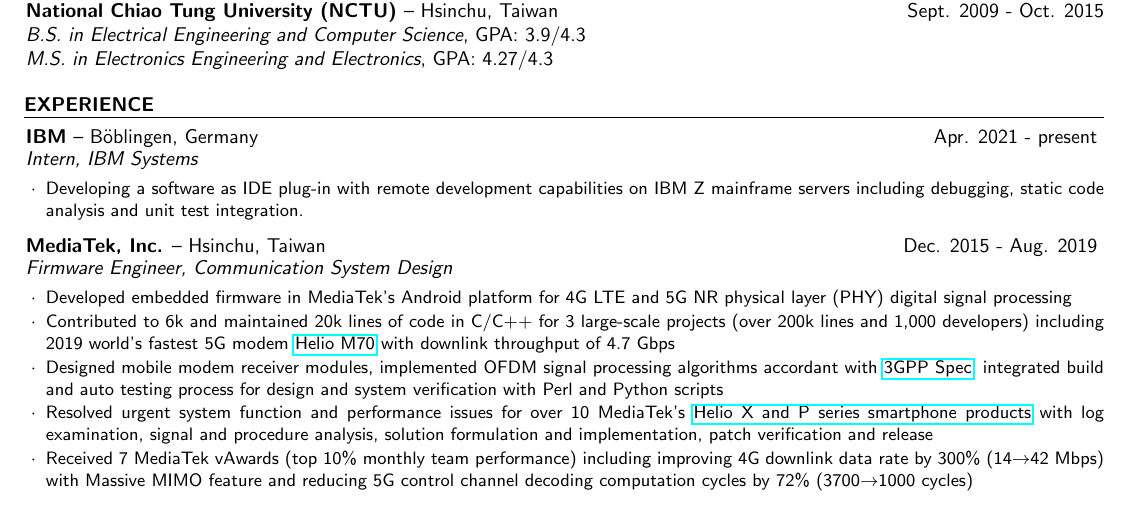
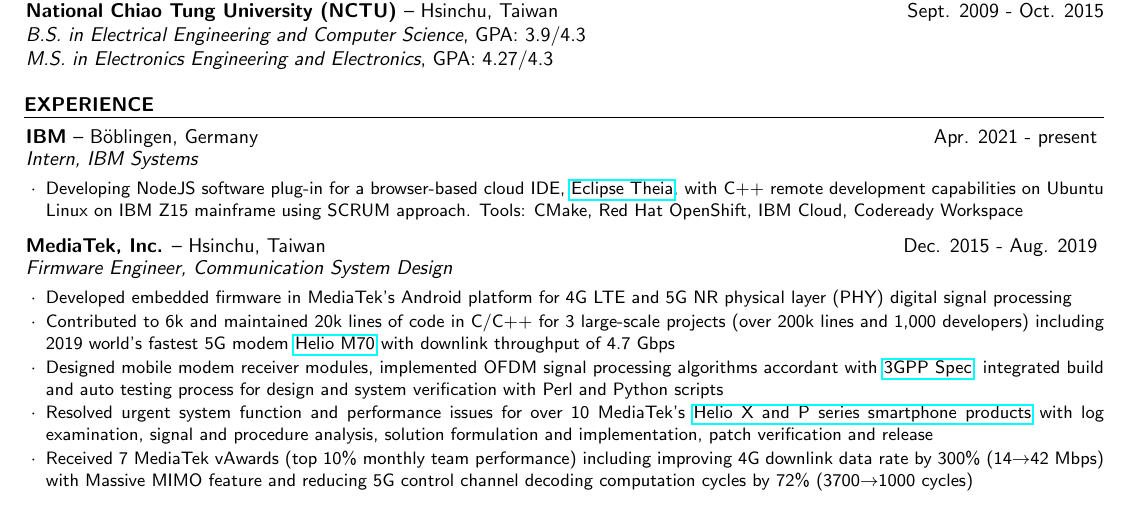
Before and after one commit to kuangyu0801/cv-kuangyu, a LaTeX CV (cv.tex): part of the page, cut so that both start at the same text. Compiled offline with pdfLaTeX.

Commit message:
[Major] Update IBM description - merge from main 23cf7893b9241515d83bcf7b9ac956983a2a1698

```diff
--- a/cv.tex
+++ b/cv.tex
@@ -52,7 +52,7 @@
 \begin{rSection}{Experience}
 
 \begin{rSubsection}{IBM}{--  Böblingen, Germany}{Apr. 2021 - present}{Intern, IBM Systems}
-\item Developing a software as IDE plug-in with remote development capabilities on IBM Z mainframe servers including debugging, static code analysis and unit test integration.
+\item Developing NodeJS software plug-in for a browser-based cloud IDE, \href{https://theia-ide.org/}{Eclipse Theia}, with C++ remote development capabilities on Ubuntu Linux on IBM Z15 mainframe using SCRUM approach. Tools: CMake, Red Hat OpenShift, IBM Cloud, Codeready Workspace
 \end{rSubsection}
 
 \begin{rSubsection}{MediaTek, Inc.}{--  Hsinchu, Taiwan}{Dec. 2015 - Aug. 2019}{Firmware Engineer, Communication System Design}
```
Also changed, not shown: cv.pdf.
